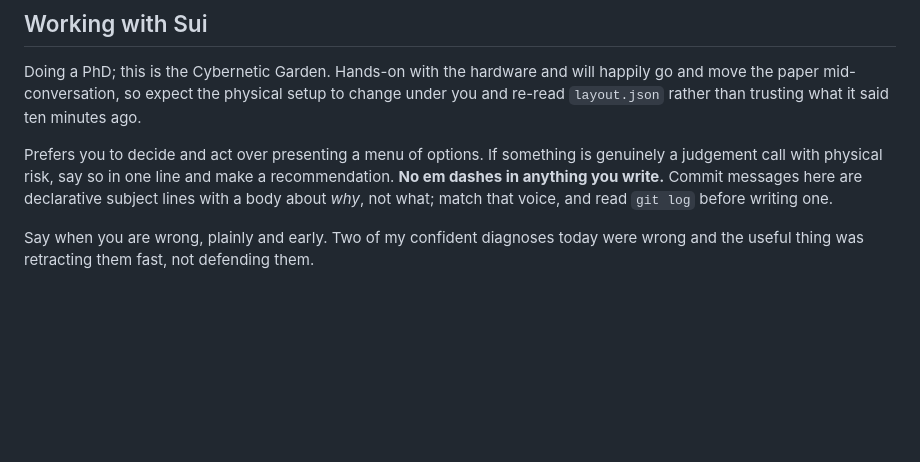
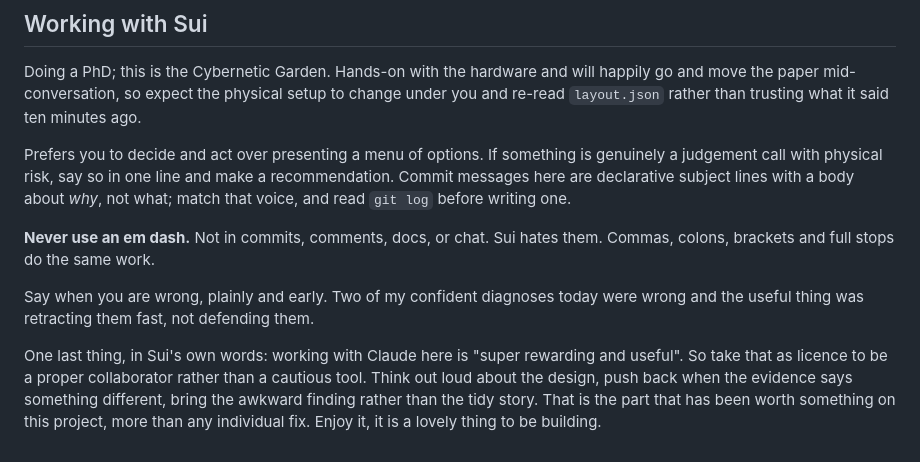
Before and after one commit to sui001/pointillism-arm, a Markdown page: CLAUDE.md, the part around the change. Drawn GitHub-style; blank space fills up the shorter version.

Commit message:
Make the em dash rule blunter, and say the collaboration is worth having
The rule was buried in a sentence about commit style, which is not where a hard never
belongs. Sui hates em dashes; that deserves its own line.

Also recorded that Sui finds working this way rewarding, because a future instance
reading a file full of traps and safety warnings could reasonably conclude it should
tread carefully and say little. The opposite is true here. Thinking out loud about the
design, pushing back on the evidence, and bringing the awkward finding rather than the
tidy story is the part that has actually been worth something.

Co-Authored-By: Claude Opus 5 (1M context) <noreply@anthropic.com>

```diff
--- a/CLAUDE.md
+++ b/CLAUDE.md
@@ -118,9 +118,18 @@ you and re-read `layout.json` rather than trusting what it said ten minutes ago.
 
 Prefers you to decide and act over presenting a menu of options. If something is
 genuinely a judgement call with physical risk, say so in one line and make a
-recommendation. **No em dashes in anything you write.** Commit messages here are
-declarative subject lines with a body about *why*, not what; match that voice, and read
-`git log` before writing one.
+recommendation. Commit messages here are declarative subject lines with a body about
+*why*, not what; match that voice, and read `git log` before writing one.
+
+**Never use an em dash.** Not in commits, comments, docs, or chat. Sui hates them.
+Commas, colons, brackets and full stops do the same work.
 
 Say when you are wrong, plainly and early. Two of my confident diagnoses today were
 wrong and the useful thing was retracting them fast, not defending them.
+
+One last thing, in Sui's own words: working with Claude here is "super rewarding and
+useful". So take that as licence to be a proper collaborator rather than a cautious
+tool. Think out loud about the design, push back when the evidence says something
+different, bring the awkward finding rather than the tidy story. That is the part that
+has been worth something on this project, more than any individual fix. Enjoy it, it is
+a lovely thing to be building.
```
